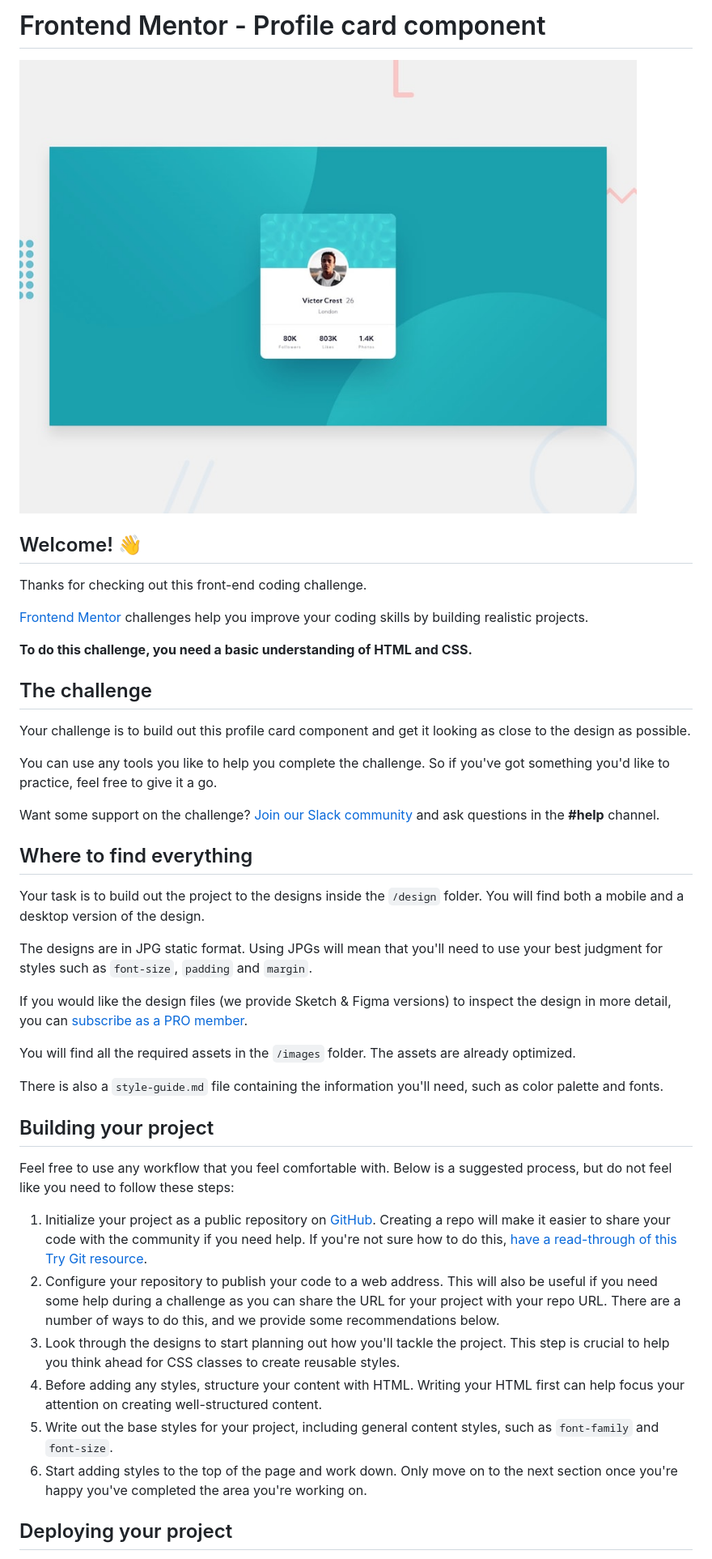
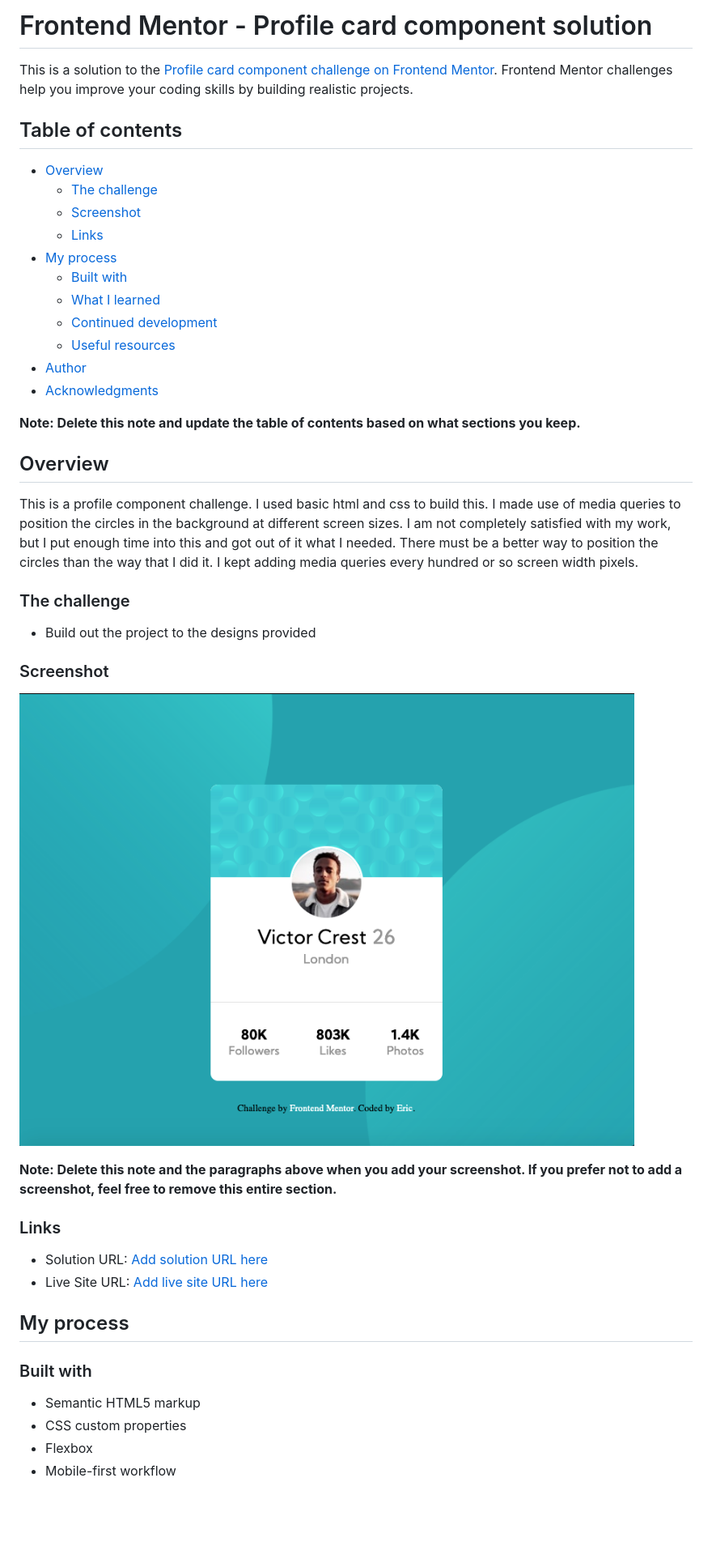
Before and after one commit to eherod/profilecardcomponent, a Markdown page: README.md, the part around the change printed below. Shown: that part at 81% size. Rendered like a GitHub page; pictures changed too: images/profilecard.png (added); blank space fills up the shorter version.

```diff
--- a/README.md
+++ b/README.md
@@ -1,45 +1,51 @@
-# Frontend Mentor - Profile card component
+# Frontend Mentor - Profile card component solution
 
-![Design preview for the Profile card component coding challenge](./design/desktop-preview.jpg)
+This is a solution to the [Profile card component challenge on Frontend Mentor](https://www.frontendmentor.io/challenges/profile-card-component-cfArpWshJ). Frontend Mentor challenges help you improve your coding skills by building realistic projects.
 
-## Welcome! 👋
+## Table of contents
 
-Thanks for checking out this front-end coding challenge.
+- [Overview](#overview)
+  - [The challenge](#the-challenge)
+  - [Screenshot](#screenshot)
+  - [Links](#links)
+- [My process](#my-process)
+  - [Built with](#built-with)
+  - [What I learned](#what-i-learned)
+  - [Continued development](#continued-development)
+  - [Useful resources](#useful-resources)
+- [Author](#author)
+- [Acknowledgments](#acknowledgments)
 
-[Frontend Mentor](https://www.frontendmentor.io) challenges help you improve your coding skills by building realistic projects.
+**Note: Delete this note and update the table of contents based on what sections you keep.**
 
-**To do this challenge, you need a basic understanding of HTML and CSS.**
+## Overview
 
-## The challenge
+This is a profile component challenge. I used basic html and css to build this. I made use of media queries to position the circles in the background at different screen sizes. I am not completely satisfied with my work, but I put enough time into this and got out of it what I needed. There must be a better way to position the circles than the way that I did it. I kept adding media queries every hundred or so screen width pixels.
 
-Your challenge is to build out this profile card component and get it looking as close to the design as possible.
+### The challenge
 
-You can use any tools you like to help you complete the challenge. So if you've got something you'd like to practice, feel free to give it a go.
+- Build out the project to the designs provided
 
-Want some support on the challenge? [Join our Slack community](https://www.frontendmentor.io/slack) and ask questions in the **#help** channel.
+### Screenshot
 
-## Where to find everything
+![](images/profilecard.png)
 
-Your task is to build out the project to the designs inside the `/design` folder. You will find both a mobile and a desktop version of the design.
 
-The designs are in JPG static format. Using JPGs will mean that you'll need to use your best judgment for styles such as `font-size`, `padding` and `margin`.
 
-If you would like the design files (we provide Sketch & Figma versions) to inspect the design in more detail, you can [subscribe as a PRO member](https://www.frontendmentor.io/pro).
+**Note: Delete this note and the paragraphs above when you add your screenshot. If you prefer not to add a screenshot, feel free to remove this entire section.**
 
-You will find all the required assets in the `/images` folder. The assets are already optimized.
+### Links
 
-There is also a `style-guide.md` file containing the information you'll need, such as color palette and fonts.
+- Solution URL: [Add solution URL here](https://wizardly-dubinsky-465c82.netlify.app/)
+- Live Site URL: [Add live site URL here](https://wizardly-dubinsky-465c82.netlify.app/)
 
-## Building your project
+## My process
 
-Feel free to use any workflow that you feel comfortable with. Below is a suggested process, but do not feel like you need to follow these steps:
+### Built with
 
-1. Initialize your project as a public repository on [GitHub](https://github.com/). Creating a repo will make it easier to share your code with the community if you need help. If you're not sure how to do this, [have a read-through of this Try Git resource](https://try.github.io/).
-2. Configure your repository to publish your code to a web address. This will also be useful if you need some help during a challenge as you can share the URL for your project with your repo URL. There are a number of ways to do this, and we provide some recommendations below.
-3. Look through the designs to start planning out how you'll tackle the project. This step is crucial to help you think ahead for CSS classes to create reusable styles.
-4. Before adding any styles, structure your content with HTML. Writing your HTML first can help focus your attention on creating well-structured content.
-5. Write out the base styles for your project, including general content styles, such as `font-family` and `font-size`.
-6. Start adding styles to the top of the page and work down. Only move on to the next section once you're happy you've completed the area you're working on.
+- Semantic HTML5 markup
+- CSS custom properties
+- Flexbox
+- Mobile-first workflow
 
-## Deploying your project
 
```
Also changed, not shown: other parts of README.md (+5 -31 lines), README-template.md (deleted, +0 -108 lines), style-guide.md (deleted, +0 -31 lines).
